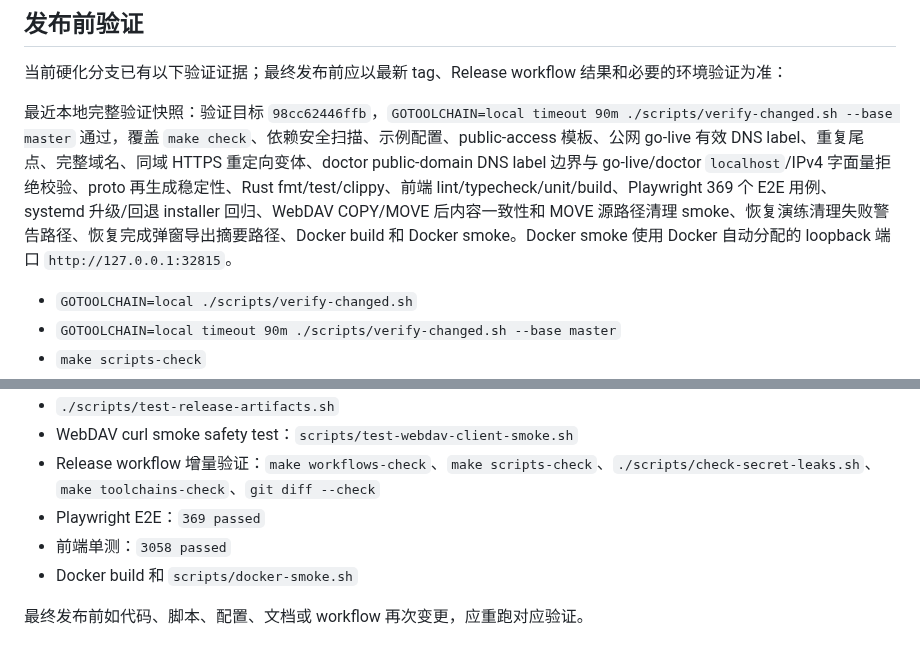
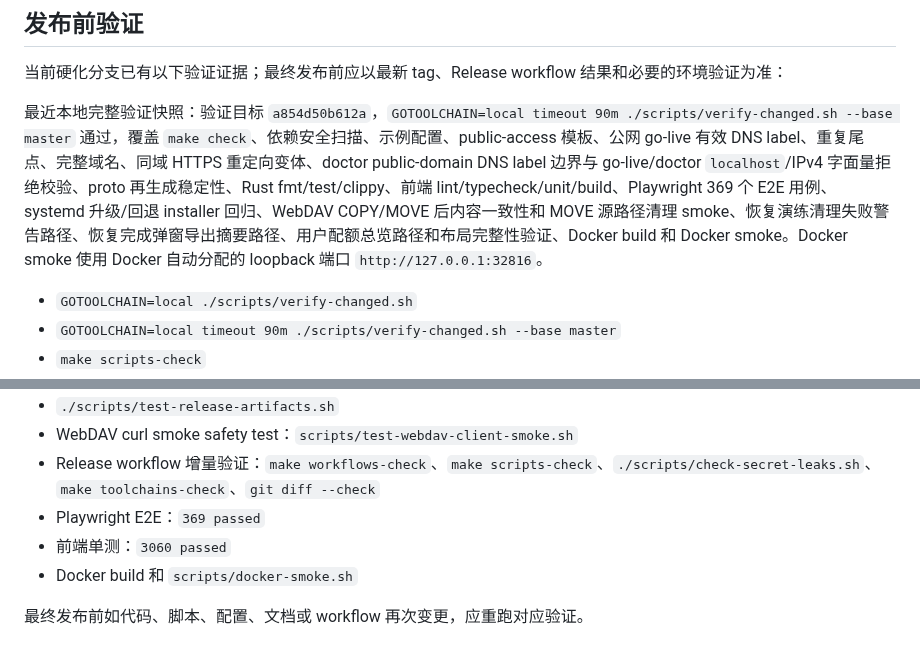
Before and after one commit to seanbao/mnemonas, a Markdown page: docs/release-notes.md, 2 parts joined by grey strips. Drawn GitHub-style.

```diff
--- a/docs/release-notes.md
+++ b/docs/release-notes.md
@@ -38,7 +38,7 @@ Release workflow 预期生成以下产物：
 
 当前硬化分支已有以下验证证据；最终发布前应以最新 tag、Release workflow 结果和必要的环境验证为准：
 
-最近本地完整验证快照：验证目标 `98cc62446ffb`，`GOTOOLCHAIN=local timeout 90m ./scripts/verify-changed.sh --base master` 通过，覆盖 `make check`、依赖安全扫描、示例配置、public-access 模板、公网 go-live 有效 DNS label、重复尾点、完整域名、同域 HTTPS 重定向变体、doctor public-domain DNS label 边界与 go-live/doctor `localhost`/IPv4 字面量拒绝校验、proto 再生成稳定性、Rust fmt/test/clippy、前端 lint/typecheck/unit/build、Playwright 369 个 E2E 用例、systemd 升级/回退 installer 回归、WebDAV COPY/MOVE 后内容一致性和 MOVE 源路径清理 smoke、恢复演练清理失败警告路径、恢复完成弹窗导出摘要路径、Docker build 和 Docker smoke。Docker smoke 使用 Docker 自动分配的 loopback 端口 `http://127.0.0.1:32815`。
+最近本地完整验证快照：验证目标 `a854d50b612a`，`GOTOOLCHAIN=local timeout 90m ./scripts/verify-changed.sh --base master` 通过，覆盖 `make check`、依赖安全扫描、示例配置、public-access 模板、公网 go-live 有效 DNS label、重复尾点、完整域名、同域 HTTPS 重定向变体、doctor public-domain DNS label 边界与 go-live/doctor `localhost`/IPv4 字面量拒绝校验、proto 再生成稳定性、Rust fmt/test/clippy、前端 lint/typecheck/unit/build、Playwright 369 个 E2E 用例、systemd 升级/回退 installer 回归、WebDAV COPY/MOVE 后内容一致性和 MOVE 源路径清理 smoke、恢复演练清理失败警告路径、恢复完成弹窗导出摘要路径、用户配额总览路径和布局完整性验证、Docker build 和 Docker smoke。Docker smoke 使用 Docker 自动分配的 loopback 端口 `http://127.0.0.1:32816`。
 
 - `GOTOOLCHAIN=local ./scripts/verify-changed.sh`
 - `GOTOOLCHAIN=local timeout 90m ./scripts/verify-changed.sh --base master`
@@ -50,7 +50,7 @@ Release workflow 预期生成以下产物：
 - WebDAV curl smoke safety test：`scripts/test-webdav-client-smoke.sh`
 - Release workflow 增量验证：`make workflows-check`、`make scripts-check`、`./scripts/check-secret-leaks.sh`、`make toolchains-check`、`git diff --check`
 - Playwright E2E：`369 passed`
-- 前端单测：`3058 passed`
+- 前端单测：`3060 passed`
 - Docker build 和 `scripts/docker-smoke.sh`
 
 最终发布前如代码、脚本、配置、文档或 workflow 再次变更，应重跑对应验证。
```
Also changed, not shown: docs/release-notes.en.md (+2 -2 lines).
